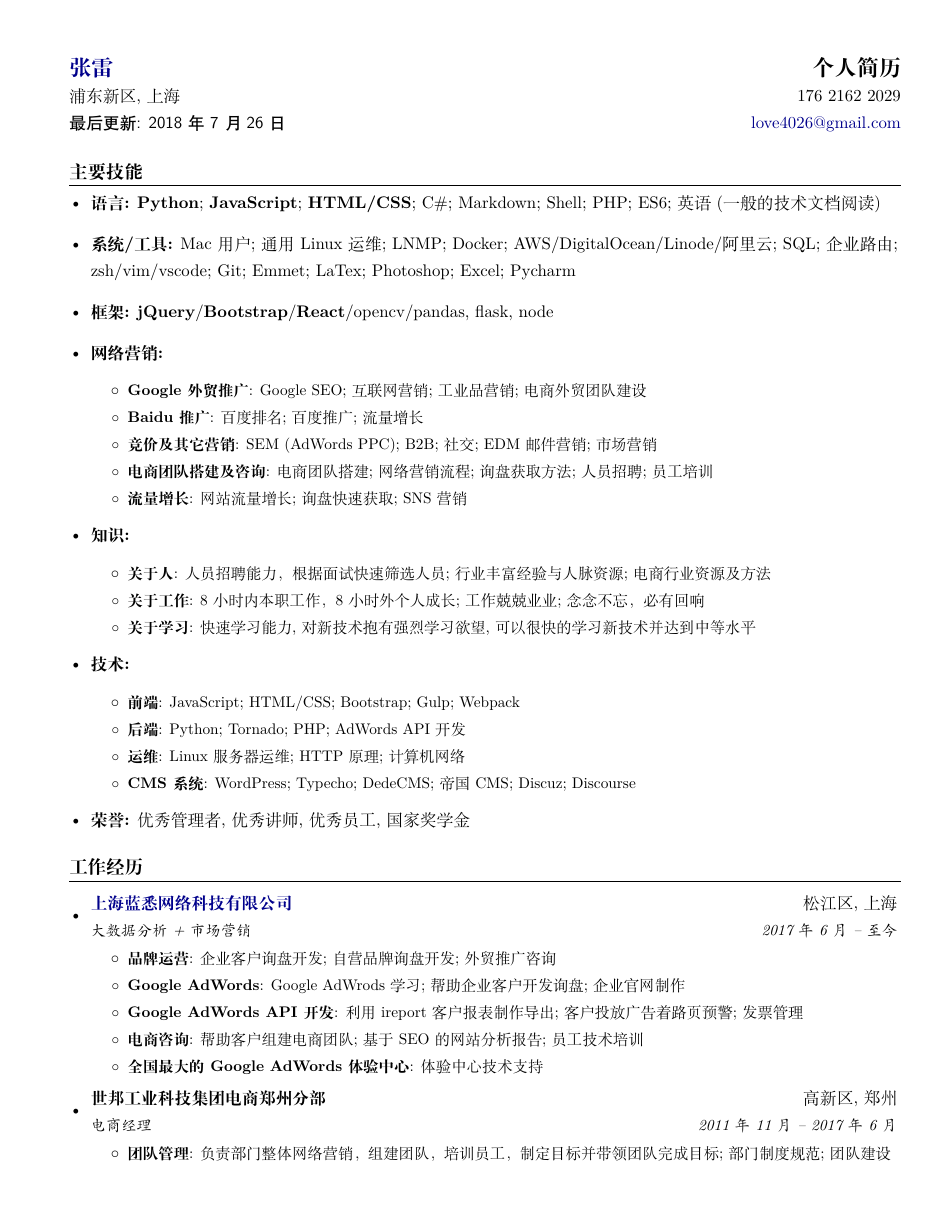
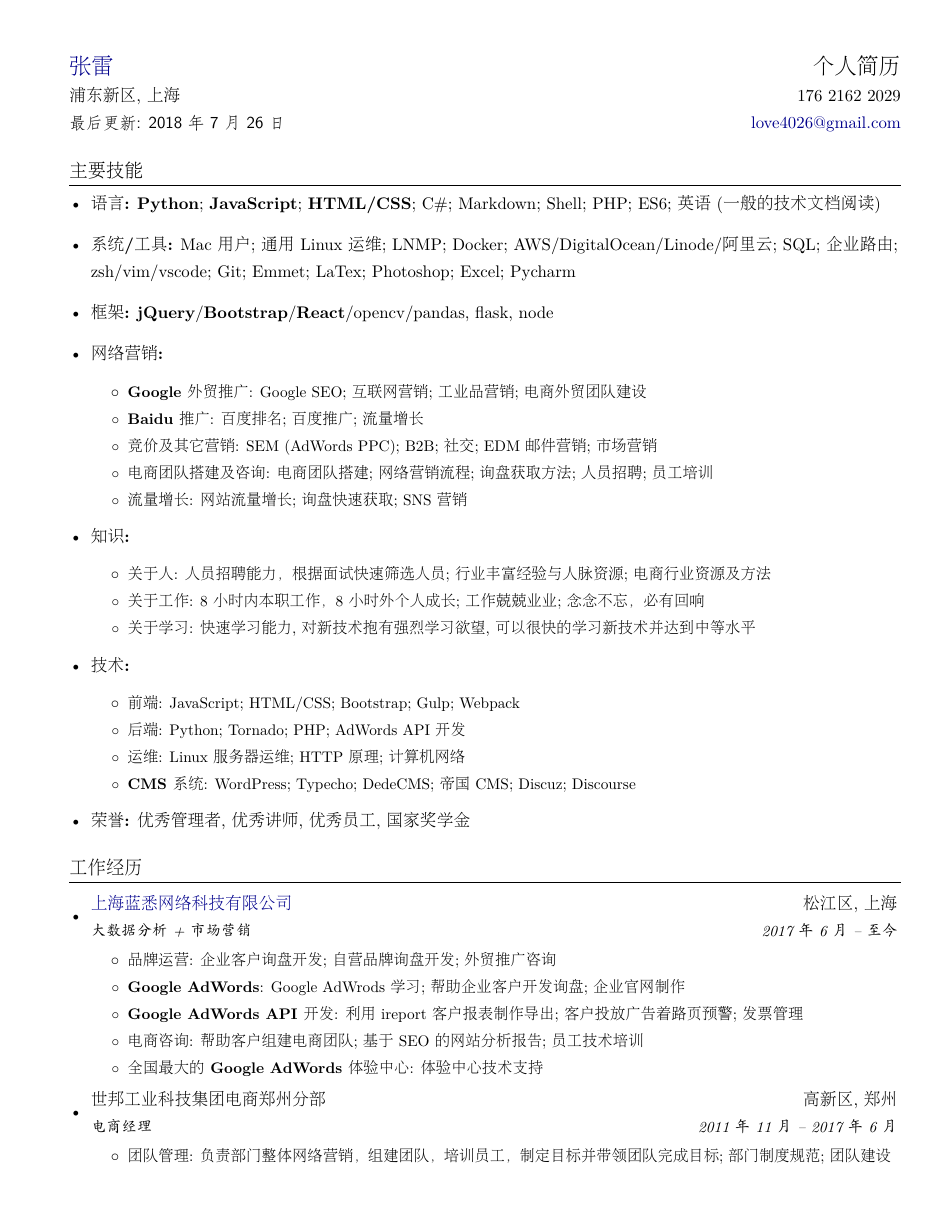
Before and after one commit to sbmzhcn/resume, a LaTeX CV (resume/resume.tex): page 1 of 3. Compiled offline with XeLaTeX; a missing font is replaced by an installed copy or a similar font.

```diff
--- a/resume/resume.tex
+++ b/resume/resume.tex
@@ -1,4 +1,7 @@
-\documentclass[letterpaper,11pt]{ctexart}
+\documentclass[letterpaper,11pt,nofonts]{ctexart}
+\setCJKmainfont[ItalicFont={AR PL UKai CN}]{AR PL UMing CN} %设置中文默认字体
+\setCJKsansfont{AdobeFangsongStd} %设置文泉驿正黑字体作为中文无衬线字体
+\setCJKmonofont{AdobeHeitiStd} %设置文泉驿等宽正黑字体作为中文打字机字体
 \usepackage{../theme/sbmzhcn}
 \usepackage{graphicx}
 \usepackage{fancyhdr}
```
Also changed, not shown: 1 other file.
